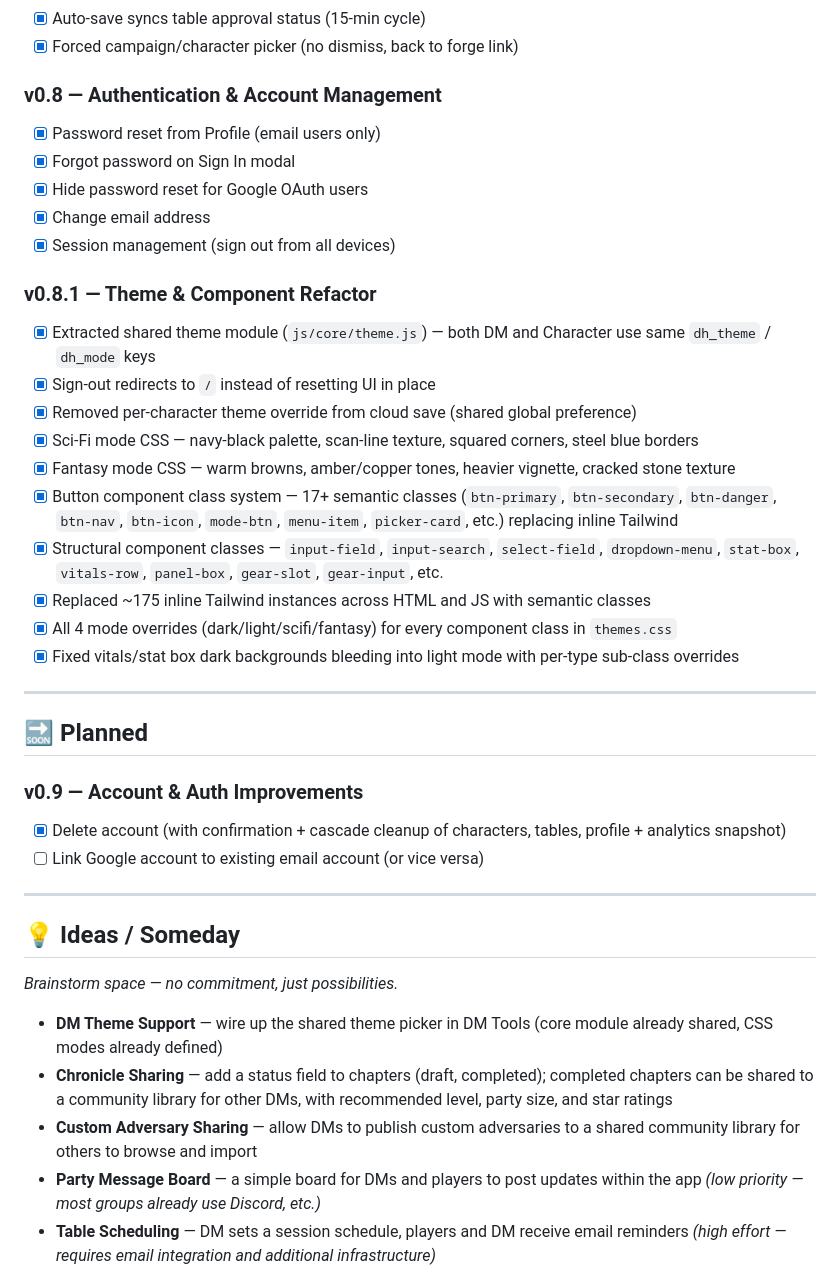
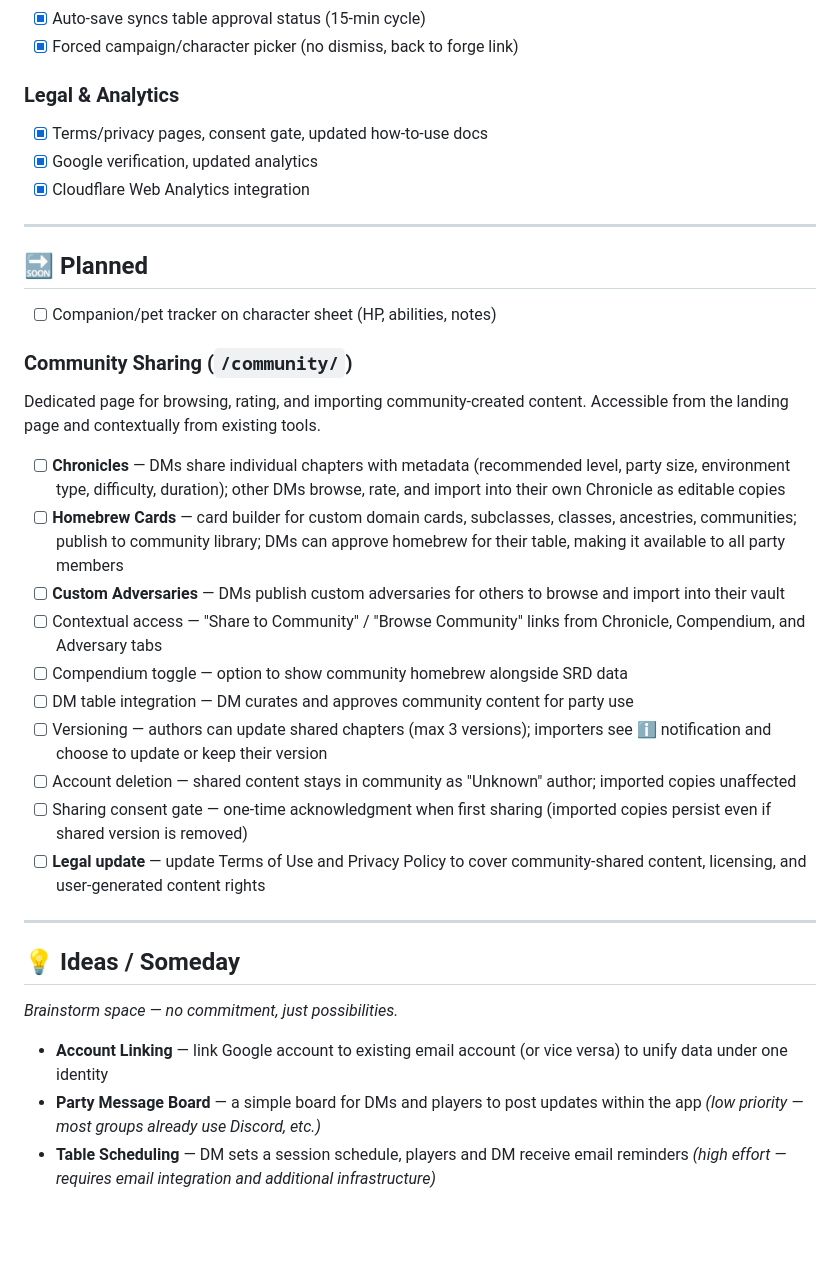
Before and after one commit to SegattoBuilder/duality-forge, a Markdown page: TODO.md, the part around one of its changes. Rendered like a GitHub page; blank space fills up the shorter version.

```diff
--- a/TODO.md
+++ b/TODO.md
@@ -46,32 +65,30 @@
 - [x] Auto-save syncs table approval status (15-min cycle)
 - [x] Forced campaign/character picker (no dismiss, back to forge link)
 
-### v0.8 — Authentication & Account Management
-- [x] Password reset from Profile (email users only)
-- [x] Forgot password on Sign In modal
-- [x] Hide password reset for Google OAuth users
-- [x] Change email address
-- [x] Session management (sign out from all devices)
-
-### v0.8.1 — Theme & Component Refactor
-- [x] Extracted shared theme module (`js/core/theme.js`) — both DM and Character use same `dh_theme` / `dh_mode` keys
-- [x] Sign-out redirects to `/` instead of resetting UI in place
-- [x] Removed per-character theme override from cloud save (shared global preference)
-- [x] Sci-Fi mode CSS — navy-black palette, scan-line texture, squared corners, steel blue borders
-- [x] Fantasy mode CSS — warm browns, amber/copper tones, heavier vignette, cracked stone texture
-- [x] Button component class system — 17+ semantic classes (`btn-primary`, `btn-secondary`, `btn-danger`, `btn-nav`, `btn-icon`, `mode-btn`, `menu-item`, `picker-card`, etc.) replacing inline Tailwind
-- [x] Structural component classes — `input-field`, `input-search`, `select-field`, `dropdown-menu`, `stat-box`, `vitals-row`, `panel-box`, `gear-slot`, `gear-input`, etc.
-- [x] Replaced ~175 inline Tailwind instances across HTML and JS with semantic classes
-- [x] All 4 mode overrides (dark/light/scifi/fantasy) for every component class in `themes.css`
-- [x] Fixed vitals/stat box dark backgrounds bleeding into light mode with per-type sub-class overrides
+### Legal & Analytics
+- [x] Terms/privacy pages, consent gate, updated how-to-use docs
+- [x] Google verification, updated analytics
+- [x] Cloudflare Web Analytics integration
 
 ---
 
 ## 🔜 Planned
 
-### v0.9 — Account & Auth Improvements
-- [x] Delete account (with confirmation + cascade cleanup of characters, tables, profile + analytics snapshot)
-- [ ] Link Google account to existing email account (or vice versa)
+- [ ] Companion/pet tracker on character sheet (HP, abilities, notes)
+
+### Community Sharing (`/community/`)
+Dedicated page for browsing, rating, and importing community-created content. Accessible from the landing page and contextually from existing tools.
+
+- [ ] **Chronicles** — DMs share individual chapters with metadata (recommended level, party size, environment type, difficulty, duration); other DMs browse, rate, and import into their own Chronicle as editable copies
+- [ ] **Homebrew Cards** — card builder for custom domain cards, subclasses, classes, ancestries, communities; publish to community library; DMs can approve homebrew for their table, making it available to all party members
+- [ ] **Custom Adversaries** — DMs publish custom adversaries for others to browse and import into their vault
+- [ ] Contextual access — "Share to Community" / "Browse Community" links from Chronicle, Compendium, and Adversary tabs
+- [ ] Compendium toggle — option to show community homebrew alongside SRD data
+- [ ] DM table integration — DM curates and approves community content for party use
+- [ ] Versioning — authors can update shared chapters (max 3 versions); importers see ℹ️ notification and choose to update or keep their version
+- [ ] Account deletion — shared content stays in community as "Unknown" author; imported copies unaffected
+- [ ] Sharing consent gate — one-time acknowledgment when first sharing (imported copies persist even if shared version is removed)
+- [ ] **Legal update** — update Terms of Use and Privacy Policy to cover community-shared content, licensing, and user-generated content rights
 
 ---
 
@@ -79,8 +96,6 @@
 
 _Brainstorm space — no commitment, just possibilities._
 
-- **DM Theme Support** — wire up the shared theme picker in DM Tools (core module already shared, CSS modes already defined)
-- **Chronicle Sharing** — add a status field to chapters (draft, completed); completed chapters can be shared to a community library for other DMs, with recommended level, party size, and star ratings
-- **Custom Adversary Sharing** — allow DMs to publish custom adversaries to a shared community library for others to browse and import
+- **Account Linking** — link Google account to existing email account (or vice versa) to unify data under one identity
 - **Party Message Board** — a simple board for DMs and players to post updates within the app _(low priority — most groups already use Discord, etc.)_
 - **Table Scheduling** — DM sets a session schedule, players and DM receive email reminders _(high effort — requires email integration and additional infrastructure)_
```
Also changed, not shown: other parts of TODO.md (+37 -18 lines).
